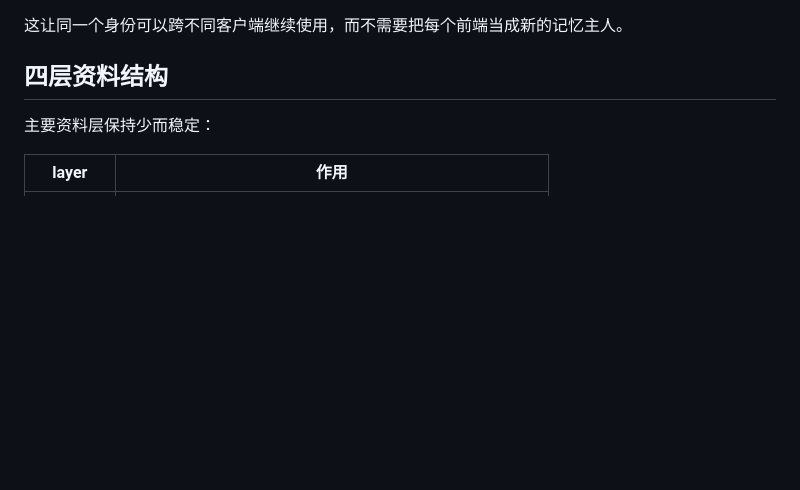
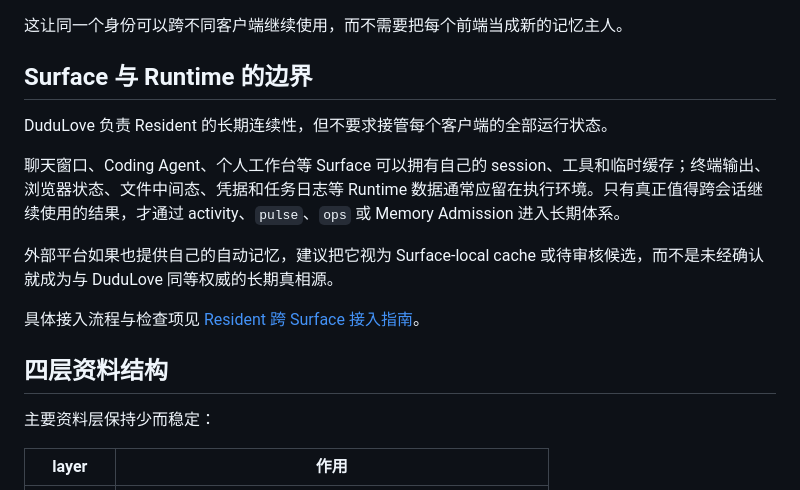
Before and after one commit to VITASID57/dudulove-memory, a Markdown page: docs/architecture.md, the part around the change. GitHub-like rendering; blank space fills up the shorter version.

Commit message:
docs: define surface and runtime boundary

```diff
--- a/docs/architecture.md
+++ b/docs/architecture.md
@@ -50,6 +50,16 @@ Resident 的读取权限在每次操作时重新解析，因此：
 - 私人写入仍绑定调用者自己的 Resident。
 
 这让同一个身份可以跨不同客户端继续使用，而不需要把每个前端当成新的记忆主人。
+
+## Surface 与 Runtime 的边界
+
+DuduLove 负责 Resident 的长期连续性，但不要求接管每个客户端的全部运行状态。
+
+聊天窗口、Coding Agent、个人工作台等 Surface 可以拥有自己的 session、工具和临时缓存；终端输出、浏览器状态、文件中间态、凭据和任务日志等 Runtime 数据通常应留在执行环境。只有真正值得跨会话继续使用的结果，才通过 activity、`pulse`、`ops` 或 Memory Admission 进入长期体系。
+
+外部平台如果也提供自己的自动记忆，建议把它视为 Surface-local cache 或待审核候选，而不是未经确认就成为与 DuduLove 同等权威的长期真相源。
+
+具体接入流程与检查项见 [Resident 跨 Surface 接入指南](surfaces.md)。
 
 ## 四层资料结构
 
```
